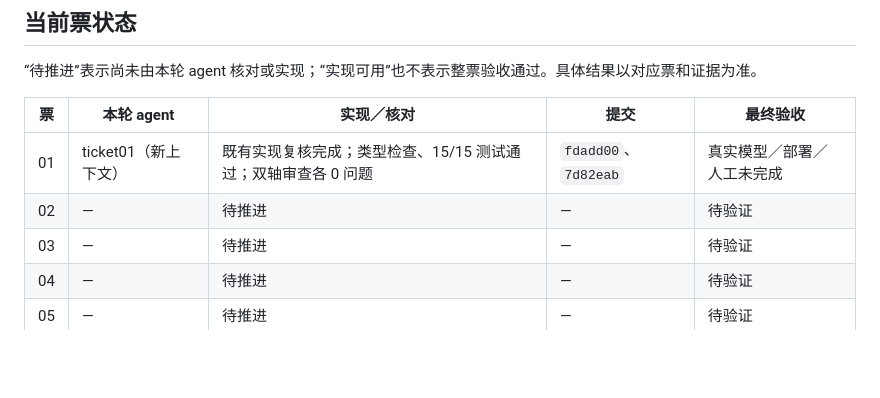
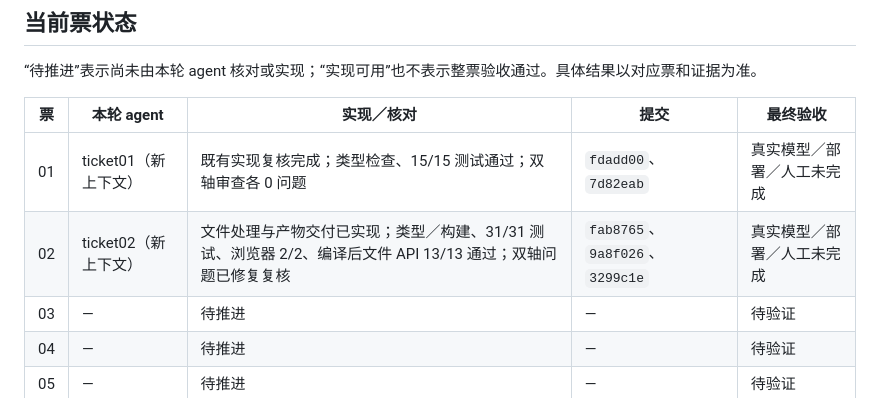
Before and after one commit to yiwer/AtomicAgent, a Markdown page: .scratch/v0/execution-progress.md, the part around the change. GitHub-like rendering; blank space fills up the shorter version.

Commit message:
docs: record ticket02 implementation and validation

```diff
--- a/.scratch/v0/execution-progress.md
+++ b/.scratch/v0/execution-progress.md
@@ -17,7 +17,7 @@
 | 票 | 本轮 agent | 实现／核对 | 提交 | 最终验收 |
 | --- | --- | --- | --- | --- |
 | 01 | ticket01（新上下文） | 既有实现复核完成；类型检查、15/15 测试通过；双轴审查各 0 问题 | `fdadd00`、`7d82eab` | 真实模型／部署／人工未完成 |
-| 02 | — | 待推进 | — | 待验证 |
+| 02 | ticket02（新上下文） | 文件处理与产物交付已实现；类型／构建、31/31 测试、浏览器 2/2、编译后文件 API 13/13 通过；双轴问题已修复复核 | `fab8765`、`9a8f026`、`3299c1e` | 真实模型／部署／人工未完成 |
 | 03 | — | 待推进 | — | 待验证 |
 | 04 | — | 待推进 | — | 待验证 |
 | 05 | — | 待推进 | — | 待验证 |
```
